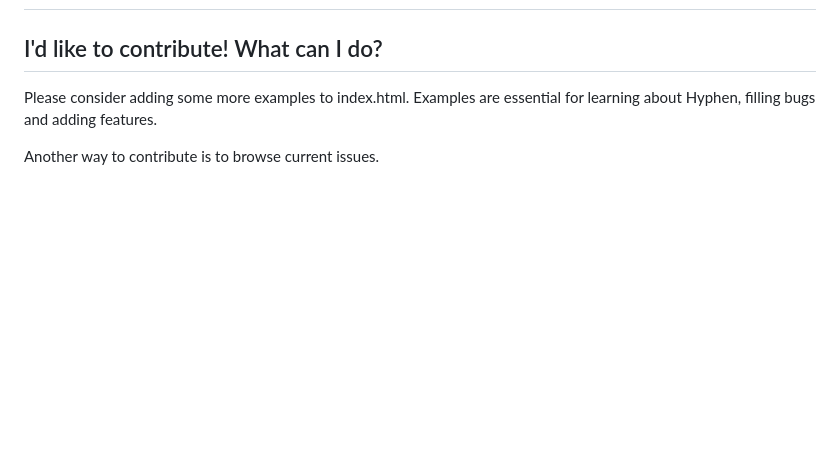
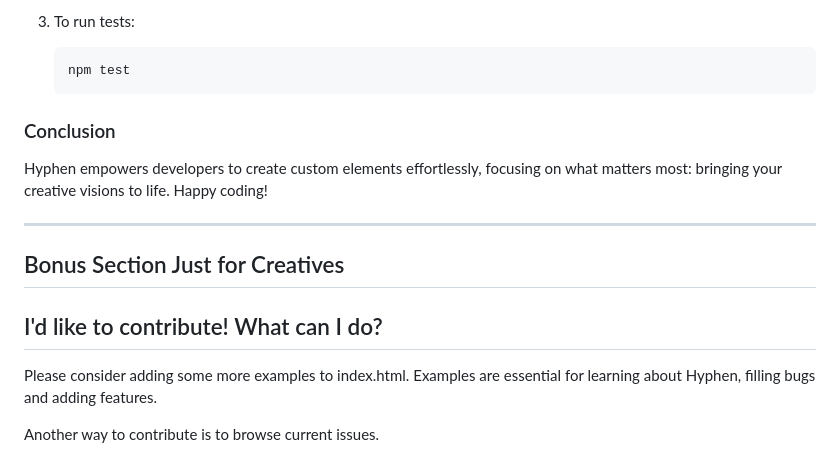
Before and after one commit to o0101/-, a Markdown page: README.md, the part around one of its changes. Drawn GitHub-style; blank space fills up the shorter version.

````diff
--- a/README.md
+++ b/README.md
@@ -167,3 +305,16 @@ Hyphen is inspired by:
+3. To run tests:
+
+   ```bash
+   npm test
+   ```
+
+### Conclusion
+
+Hyphen empowers developers to create custom elements effortlessly, focusing on what matters most: bringing your creative visions to life. Happy coding!
+
+---
+
+## Bonus Section Just for Creatives
 
 ## I'd like to contribute! What can I do?
 
````
Also changed, not shown: other parts of README.md (+153 -15 lines).
